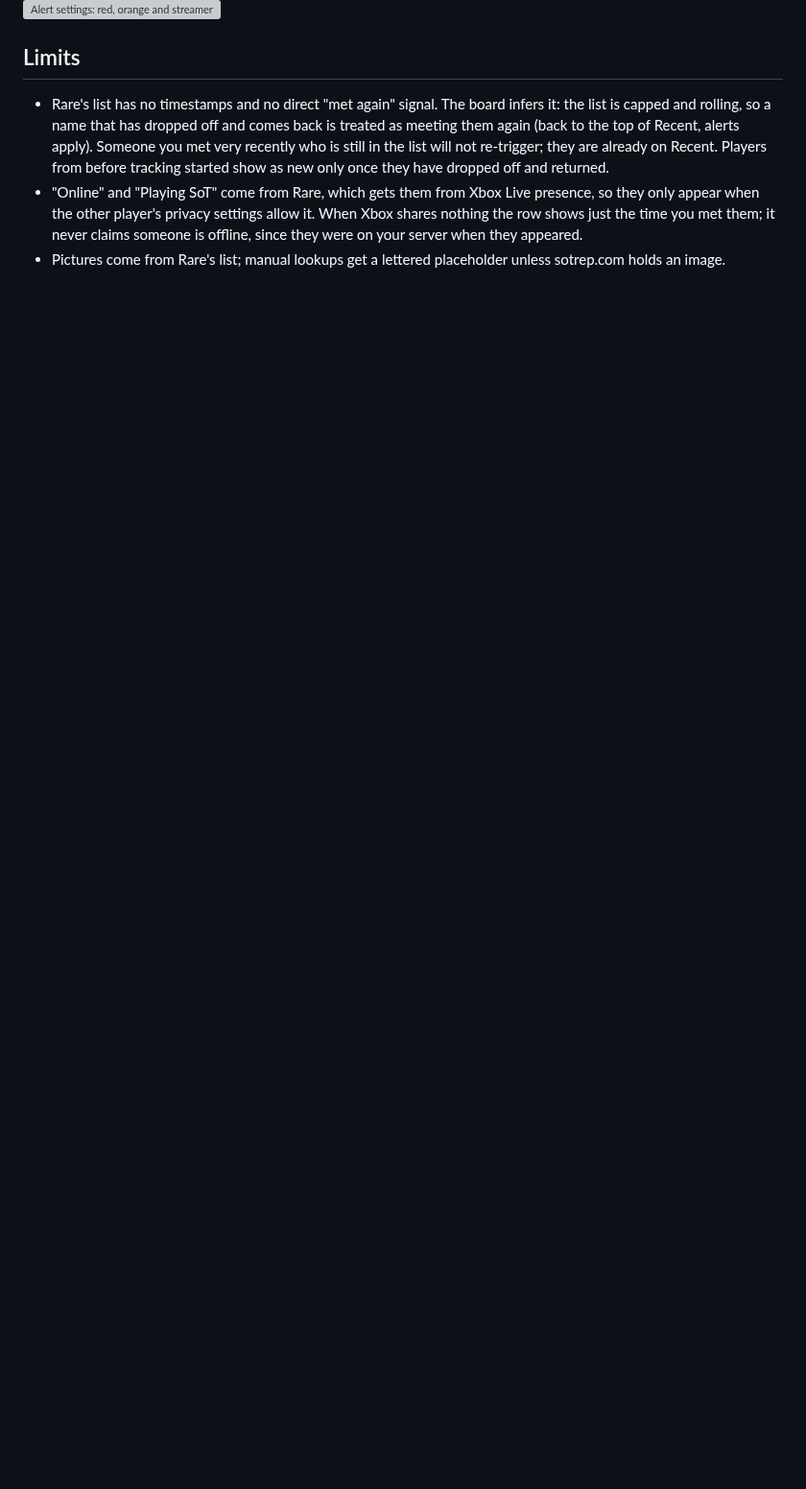
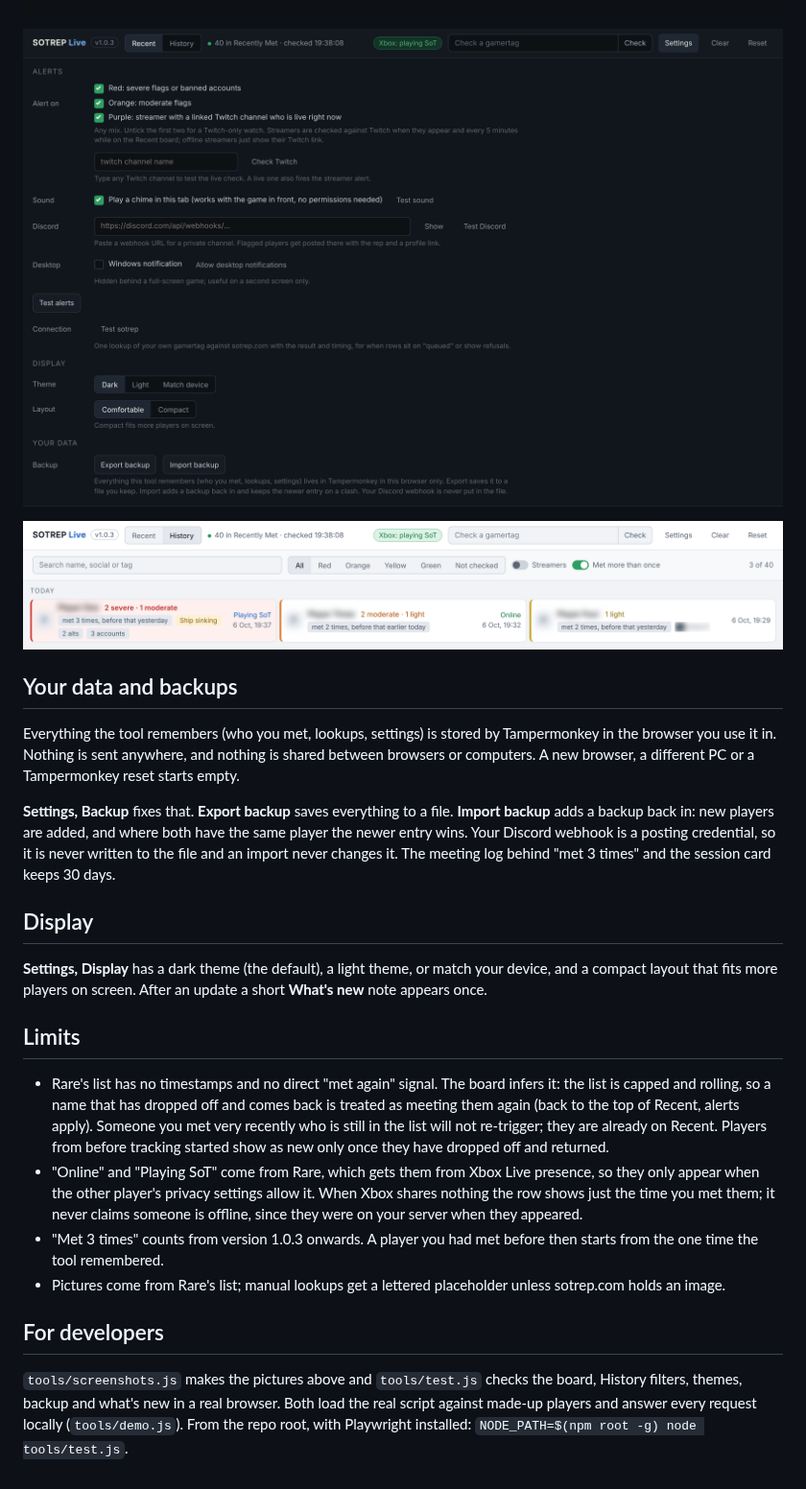
Before and after one commit to MrNickIE/sotrep-live, a Markdown page: README.md, the part around one of its changes. Shown at 96% size. Rendered like a GitHub page; pictures changed too: images/history.png, images/light.png (added), images/settings.png (added); blank space fills up the shorter version; grey boxes are pictures that could not be loaded.

```diff
--- a/README.md
+++ b/README.md
@@ -58,10 +58,27 @@ Left edge and reputation text: green clean, yellow light flags, orange moderate,
 
 ![History: everyone you have met, grouped by day](images/history.png)
 
-![Alert settings: red, orange and streamer alerts by chime, Discord or desktop notification](images/alerts.png)
+![Settings: alerts by chime, Discord or desktop notification, theme, layout and backup](images/settings.png)
+
+![Light theme and compact layout, History filtered to players met more than once](images/light.png)
+
+## Your data and backups
+
+Everything the tool remembers (who you met, lookups, settings) is stored by Tampermonkey in the browser you use it in. Nothing is sent anywhere, and nothing is shared between browsers or computers. A new browser, a different PC or a Tampermonkey reset starts empty.
+
+**Settings, Backup** fixes that. **Export backup** saves everything to a file. **Import backup** adds a backup back in: new players are added, and where both have the same player the newer entry wins. Your Discord webhook is a posting credential, so it is never written to the file and an import never changes it. The meeting log behind "met 3 times" and the session card keeps 30 days.
+
+## Display
+
+**Settings, Display** has a dark theme (the default), a light theme, or match your device, and a compact layout that fits more players on screen. After an update a short **What's new** note appears once.
 
 ## Limits
 
 - Rare's list has no timestamps and no direct "met again" signal. The board infers it: the list is capped and rolling, so a name that has dropped off and comes back is treated as meeting them again (back to the top of Recent, alerts apply). Someone you met very recently who is still in the list will not re-trigger; they are already on Recent. Players from before tracking started show as new only once they have dropped off and returned.
 - "Online" and "Playing SoT" come from Rare, which gets them from Xbox Live presence, so they only appear when the other player's privacy settings allow it. When Xbox shares nothing the row shows just the time you met them; it never claims someone is offline, since they were on your server when they appeared.
+- "Met 3 times" counts from version 1.0.3 onwards. A player you had met before then starts from the one time the tool remembered.
 - Pictures come from Rare's list; manual lookups get a lettered placeholder unless sotrep.com holds an image.
+
+## For developers
+
+`tools/screenshots.js` makes the pictures above and `tools/test.js` checks the board, History filters, themes, backup and what's new in a real browser. Both load the real script against made-up players and answer every request locally (`tools/demo.js`). From the repo root, with Playwright installed: `NODE_PATH=$(npm root -g) node tools/test.js`.
```
Also changed, not shown: other parts of README.md (+3 -3 lines), CLAUDE.md (+2 -1 lines), images/board.png, 5 other files.
